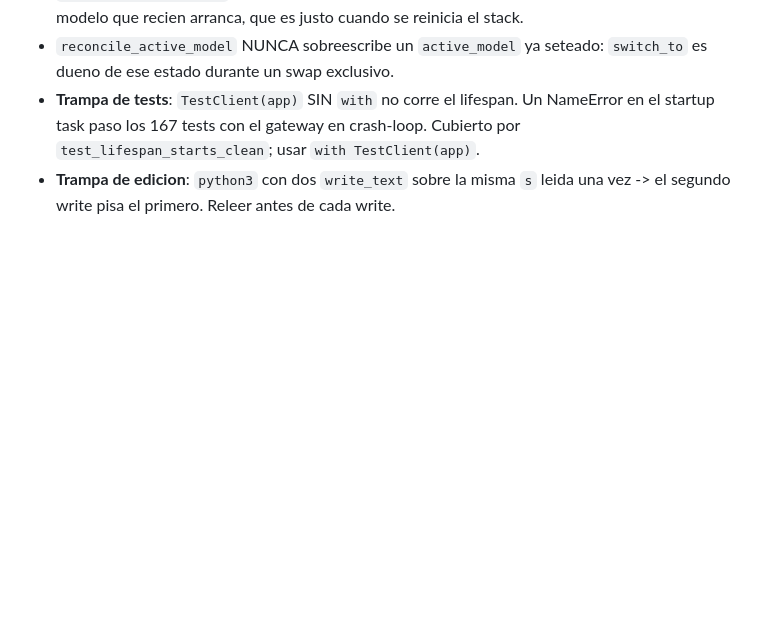
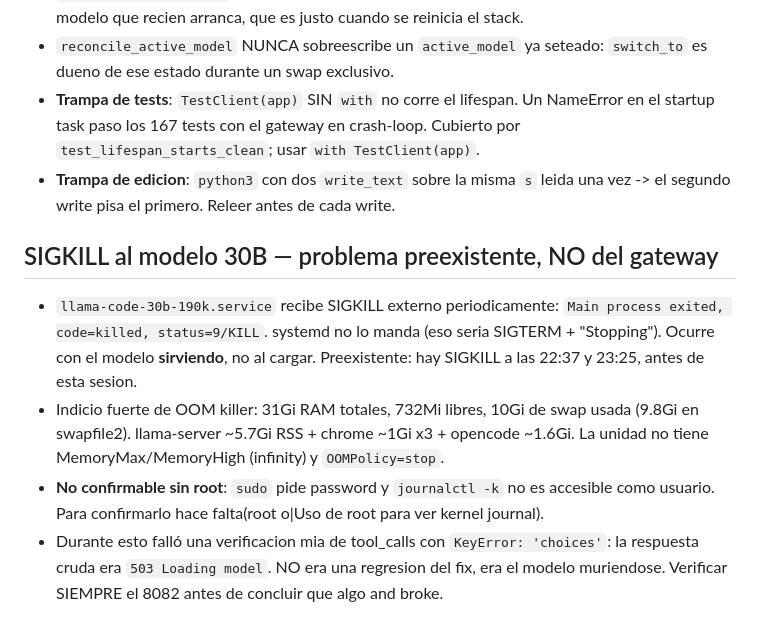
Before and after one commit to ivanfernadezm99/model-router, a Markdown page: odd/MEMORY.md, the part around the change. Drawn GitHub-style; blank space fills up the shorter version.

Commit message:
docs(memory): record the external SIGKILL that kills the 30B model
Not a gateway bug: the unit is SIGKILLed from outside systemd while
serving, and it predates this session. Memory pressure points at the OOM
killer but the kernel journal needs root to confirm.

```diff
--- a/odd/MEMORY.md
+++ b/odd/MEMORY.md
@@ -158,3 +158,20 @@ los caps y las lineas `Error executing`.
   Cubierto por `test_lifespan_starts_clean`; usar `with TestClient(app)`.
 - **Trampa de edicion**: `python3` con dos `write_text` sobre la misma `s` leida
   una vez -> el segundo write pisa el primero. Releer antes de cada write.
+
+## SIGKILL al modelo 30B — problema preexistente, NO del gateway
+
+- `llama-code-30b-190k.service` recibe SIGKILL externo periodicamente:
+  `Main process exited, code=killed, status=9/KILL`. systemd no lo manda
+  (eso seria SIGTERM + "Stopping"). Ocurre con el modelo **sirviendo**, no al
+  cargar. Preexistente: hay SIGKILL a las 22:37 y 23:25, antes de esta sesion.
+- Indicio fuerte de OOM killer: 31Gi RAM totales, 732Mi libres, 10Gi de swap
+  usada (9.8Gi en swapfile2). llama-server ~5.7Gi RSS + chrome ~1Gi x3 +
+  opencode ~1.6Gi. La unidad no tiene MemoryMax/MemoryHigh (infinity) y
+  `OOMPolicy=stop`.
+- **No confirmable sin root**: `sudo` pide password y `journalctl -k` no es
+  accesible como usuario. Para confirmarlo hace falta(root o|Uso de root para ver kernel journal).
+- Durante esto falló una verificacion mia de tool_calls con `KeyError: 'choices'`:
+  la respuesta cruda era `503 Loading model`. NO era una regresion del fix, era
+  el modelo muriendose. Verificar SIEMPRE el 8082 antes de concluir que algo
+ and broke.
```
